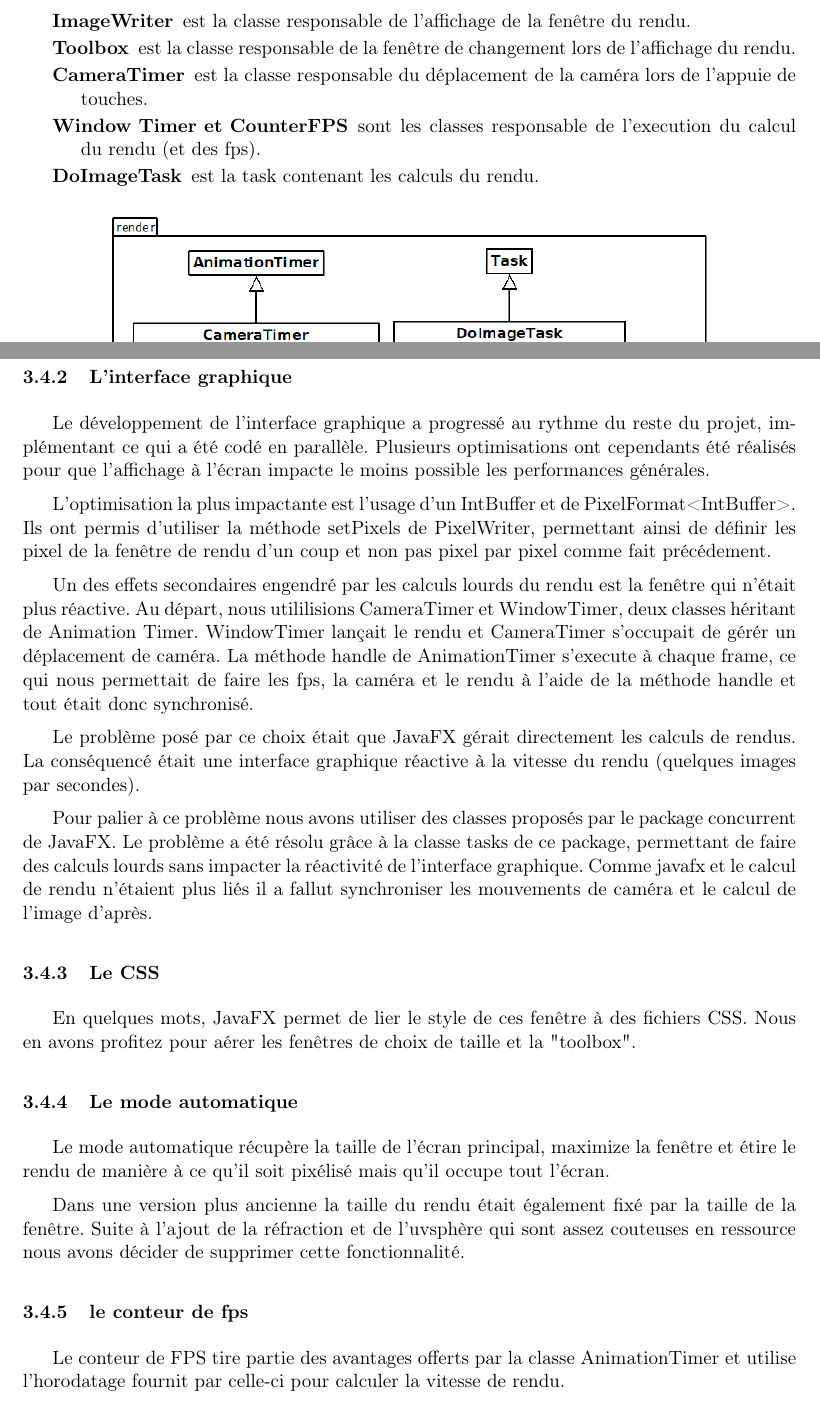
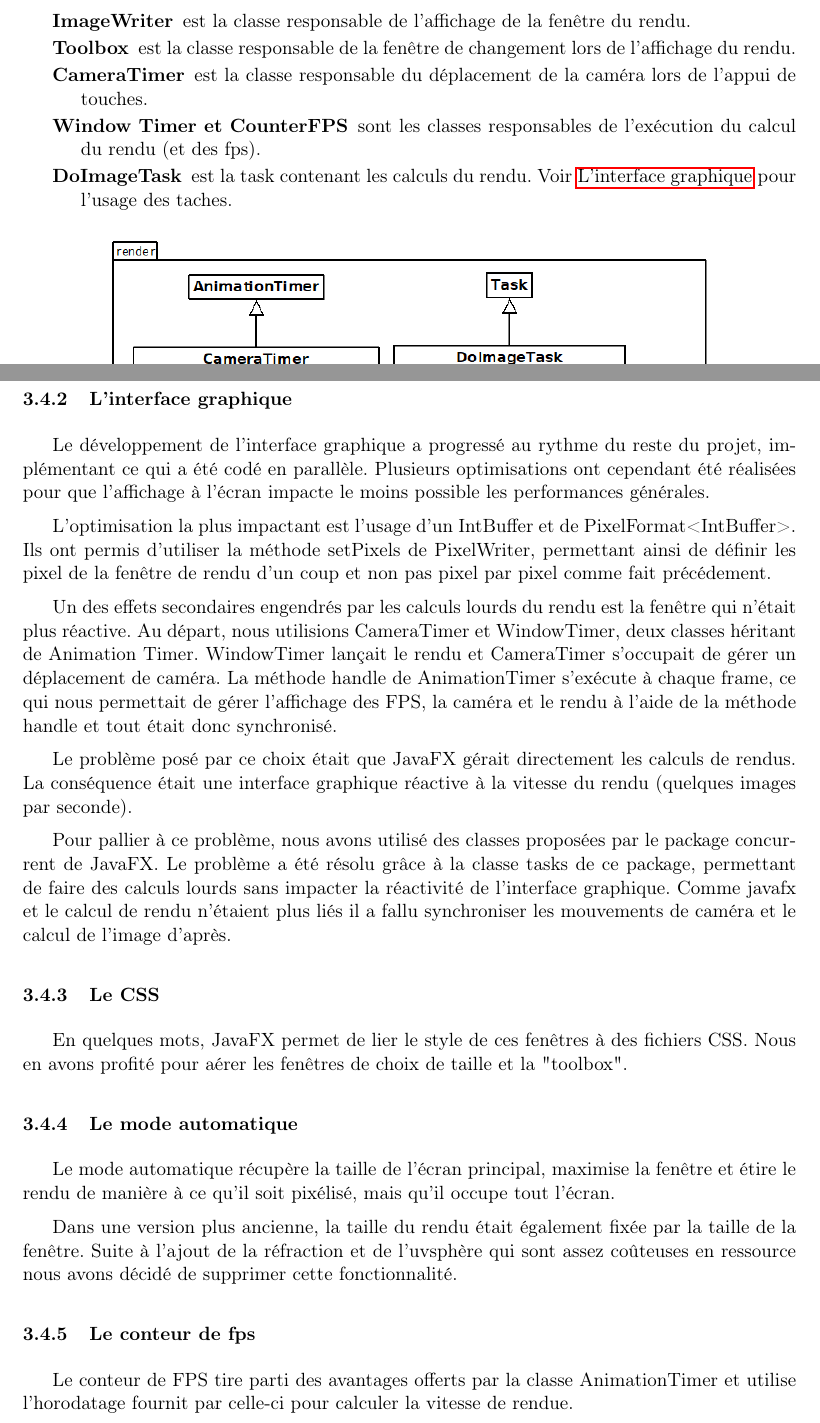
Before and after one commit to TomClabault/RayTracer, a LaTeX document (rapport/Rapport RayTracer.tex, which reads rapport/latex/render.javafx/GUI.tex, rapport/latex/render.javafx/packageRender.tex): two parts of pages 8 and 15 of 19, joined at a grey line, cut so that both start at the same text. Compiled offline with pdfLaTeX; an older LaTeX class or package is replaced by its successor.

Commit message:
relecture gui + package render

```diff
--- a/rapport/latex/render.javafx/GUI.tex
+++ b/rapport/latex/render.javafx/GUI.tex
@@ -9,27 +9,31 @@ De plus, le sujet de Bataille Navale étant à faire obligatoirement en swing, n
 
 \subsubsection{L'interface graphique}
 
-Le développement de l'interface graphique a progressé au rythme du reste du projet, implémentant ce qui a été codé en parallèle. Plusieurs optimisations ont cependants été réalisés pour que l'affichage à l'écran impacte le moins possible les performances générales.
+Le développement de l'interface graphique a progressé au rythme du reste du projet, implémentant ce qui a été codé en parallèle. Plusieurs optimisations ont cependant été réalisées pour que l'affichage à l'écran impacte le moins possible les performances générales.
 
-L'optimisation la plus impactante est l'usage d'un IntBuffer et de PixelFormat<IntBuffer>. Ils ont permis d'utiliser la méthode setPixels de PixelWriter, permettant ainsi de définir les pixel de la fenêtre de rendu d'un coup et non pas pixel par pixel comme fait précédement.
+L'optimisation la plus impactant est l'usage d'un IntBuffer et de PixelFormat<IntBuffer>. Ils ont permis d'utiliser la méthode setPixels de PixelWriter, permettant ainsi de définir les pixel de la fenêtre de rendu d'un coup et non pas pixel par pixel comme fait précédement.
 
-Un des effets secondaires engendré par les calculs lourds du rendu est la fenêtre qui n'était plus réactive.
-Au départ, nous utililisions CameraTimer et WindowTimer, deux classes héritant de Animation Timer. WindowTimer lançait le rendu et CameraTimer s'occupait de gérér un déplacement de caméra. La méthode handle de AnimationTimer s'execute à chaque frame, ce qui nous permettait de faire les fps, la caméra et le rendu à l'aide de la méthode handle et tout était donc synchronisé.
+Un des effets secondaires engendrés par les calculs lourds du rendu est la fenêtre qui n'était plus réactive.
+Au départ, nous utilisions CameraTimer et WindowTimer, deux classes héritant de Animation Timer. WindowTimer lançait le rendu et CameraTimer s'occupait de gérer un déplacement de caméra. La méthode handle de AnimationTimer s'exécute à chaque frame, ce qui nous permettait de gérer l'affichage des FPS, la caméra et le rendu à l'aide de la méthode handle et tout était donc synchronisé.
 
-Le problème posé par ce choix était que JavaFX gérait directement les calculs de rendus. La conséquencé était une interface graphique réactive à la vitesse du rendu (quelques images par secondes).
+Le problème posé par ce choix était que JavaFX gérait directement les calculs de rendus. La conséquence était une interface graphique réactive à la vitesse du rendu (quelques images par seconde).
 
-Pour palier à ce problème nous avons utiliser des classes proposés par le package concurrent de JavaFX. Le problème a été résolu grâce à la classe tasks de ce package, permettant de faire des calculs lourds sans impacter la réactivité de l'interface graphique. Comme javafx et le calcul de rendu n'étaient plus liés il a fallut synchroniser les mouvements de caméra et le calcul de l'image d'après.
+\label{UsageTask}
+
+Pour pallier à ce problème, nous avons utilisé des classes proposées par le package concurrent de JavaFX. Le problème a été résolu grâce à la classe tasks de ce package, permettant de faire des calculs lourds sans impacter la réactivité de l'interface graphique. Comme javafx et le calcul de rendu n'étaient plus liés il a fallu synchroniser les mouvements de caméra et le calcul de l'image d'après.
+
+
 
 \subsubsection{Le CSS}
 
-En quelques mots, JavaFX permet de lier le style de ces fenêtre à des fichiers CSS. Nous en avons profitez pour aérer les fenêtres de choix de taille et la "toolbox".
+En quelques mots, JavaFX permet de lier le style de ces fenêtres à des fichiers CSS. Nous en avons profité pour aérer les fenêtres de choix de taille et la "toolbox".
 
 \subsubsection{Le mode automatique}
 
-Le mode automatique récupère la taille de l'écran principal, maximize la fenêtre et étire le rendu de manière à ce qu'il soit pixélisé mais qu'il occupe tout l'écran.
+Le mode automatique récupère la taille de l'écran principal, maximise la fenêtre et étire le rendu de manière à ce qu'il soit pixélisé, mais qu'il occupe tout l'écran.
 
-Dans une version plus ancienne la taille du rendu était également fixé par la taille de la fenêtre. Suite à l'ajout de la réfraction et de l'uvsphère qui sont assez couteuses en ressource nous avons décider de supprimer cette fonctionnalité.
+Dans une version plus ancienne, la taille du rendu était également fixée par la taille de la fenêtre. Suite à l'ajout de la réfraction et de l'uvsphère qui sont assez coûteuses en ressource nous avons décidé de supprimer cette fonctionnalité.
 
-\subsubsection{le conteur de fps}
+\subsubsection{Le conteur de fps}
 
-Le conteur de FPS tire partie des avantages offerts par la classe AnimationTimer et utilise l'horodatage fournit par celle-ci pour calculer la vitesse de rendu.
+Le conteur de FPS tire parti des avantages offerts par la classe AnimationTimer et utilise l'horodatage fournit par celle-ci pour calculer la vitesse de rendue.
--- a/rapport/latex/render.javafx/packageRender.tex
+++ b/rapport/latex/render.javafx/packageRender.tex
@@ -5,9 +5,9 @@ Le package render contient le code de l'interface graphique, c'est à dire celui
     \item [SetSizeWindow] est la classe responsable de la fenêtre du choix de taille du rendu.
     \item [ImageWriter] est la classe responsable de l'affichage de la fenêtre du rendu.
     \item [Toolbox] est la classe responsable de la fenêtre de changement lors de l'affichage du rendu.
-    \item [CameraTimer] est la classe responsable du déplacement de la caméra lors de l'appuie de touches.
-    \item [Window Timer et CounterFPS] sont les classes responsable de l'execution du calcul du rendu (et des fps).
-    \item [DoImageTask] est la task contenant les calculs du rendu.
+    \item [CameraTimer] est la classe responsable du déplacement de la caméra lors de l'appui de touches.
+    \item [Window Timer et CounterFPS] sont les classes responsables de l'exécution du calcul du rendu (et des fps).
+    \item [DoImageTask] est la task contenant les calculs du rendu. Voir \nameref{UsageTask} pour l'usage des taches.
 \end{description}
 
 
```
Also changed, not shown: rapport/Rapport RayTracer.tex (+2 -2 lines), rapport/latex/render.javafx/GUI.tex (2 more changed lines), rapport/latex/render.javafx/packageRender.tex (2 more changed lines).
